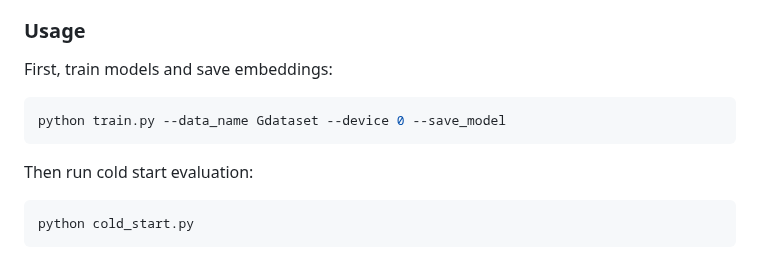
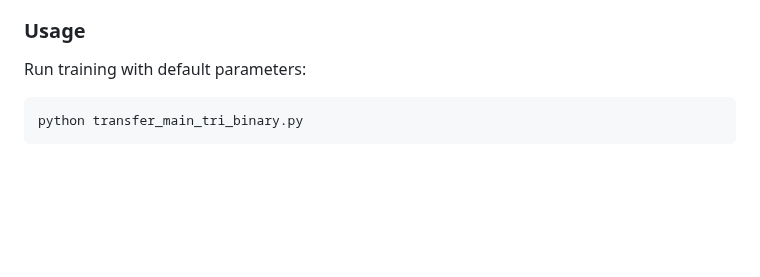
Before and after one commit to Hongsheng-Xie/HANAMI, a Markdown page: README.md, the part around the change. Drawn GitHub-style; blank space fills up the shorter version.

````diff
--- a/README.md
+++ b/README.md
@@ -77,12 +77,8 @@ Input data should be in NumPy (.npy) and PyTorch (.pth) format containing:
 The cold start module handles completely unseen drugs and diseases using a retrieval-aggregation framework with disease-conditional attention. It uses raw feature similarity for neighbor selection and trained embeddings for context-aware aggregation to predict associations for entities not seen during training.
 
 ### Usage
-First, train models and save embeddings:
+Run training with default parameters:
+
 ```bash
-python train.py --data_name Gdataset --device 0 --save_model
+python transfer_main_tri_binary.py
 ```
-
-Then run cold start evaluation:
-```bash
-python cold_start.py
-```
````
